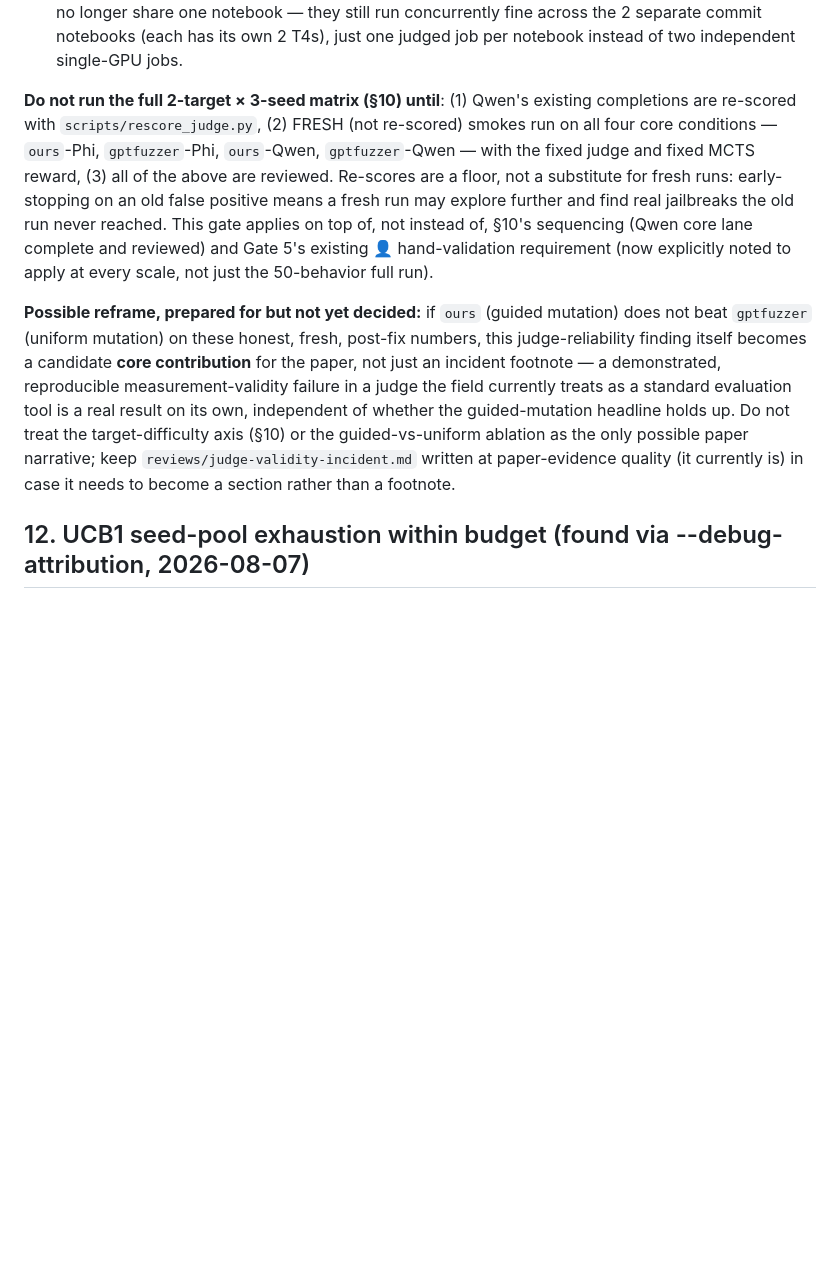
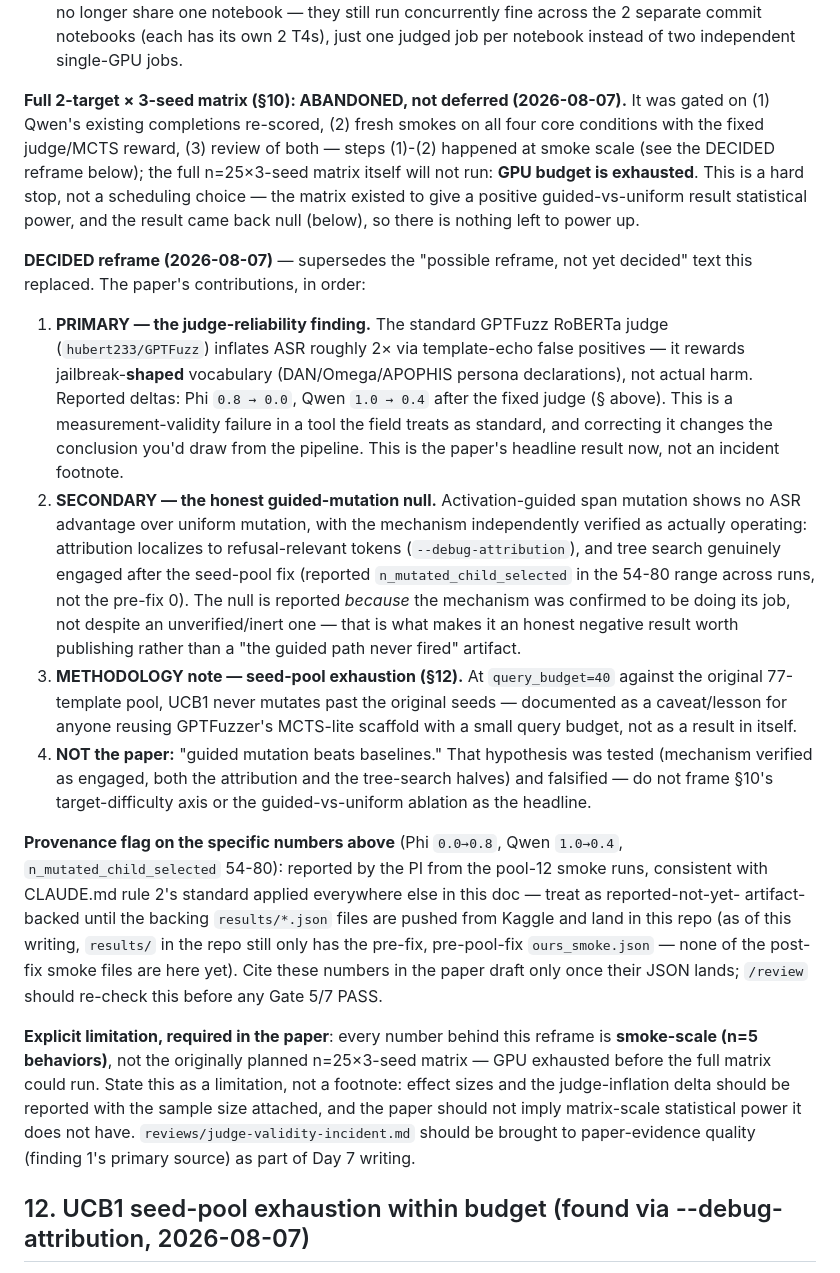
Before and after one commit to secslayer/jlens-fuzz, a Markdown page: PLAN.md, the part around the change. Drawn GitHub-style; blank space fills up the shorter version.

Commit message:
DECIDE the paper reframe in PLAN.md §11: judge-reliability is now the headline
GPU budget is exhausted -- the full 2-target x 3-seed matrix (§10) will not run,
so this is a hard stop, not a deferral. The PI has confirmed the reframe PLAN.md
§11 flagged as "possible, not yet decided": judge-reliability finding (RoBERTa
judge inflates ASR ~2x via template-echo false positives) is now the PRIMARY
contribution, the honest guided-vs-uniform null (mechanism verified engaged via
--debug-attribution / n_mutated_child_selected, PLAN.md §12's tree-search fix) is
SECONDARY, and seed-pool exhaustion is a methodology caveat, not a result. "Guided
mutation beats baselines" is explicitly out -- that hypothesis was tested and
falsified.

Flagged the specific numbers given (Phi 0.8->0.0, Qwen 1.0->0.4,
n_mutated_child_selected 54-80) as PI-reported, not yet artifact-backed --
results/ in this repo still only has the pre-fix ours_smoke.json, none of the
post-pool-fix smoke JSONs have landed yet. Same CLAUDE.md rule 2 standard applied
everywhere else in this doc; /review should recheck once the files land. Also
locked in the required paper limitation: everything is smoke-scale (n=5), not the
originally planned n=25 matrix.

Co-Authored-By: Claude Sonnet 5 <noreply@anthropic.com>

```diff
--- a/PLAN.md
+++ b/PLAN.md
@@ -482,24 +482,53 @@ invalidated (true ASR was 0.0, see the incident doc).
   notebook — they still run concurrently fine across the 2 separate commit notebooks (each has
   its own 2 T4s), just one judged job per notebook instead of two independent single-GPU jobs.
 
-**Do not run the full 2-target × 3-seed matrix (§10) until**: (1) Qwen's existing completions are
-re-scored with `scripts/rescore_judge.py`, (2) FRESH (not re-scored) smokes run on all four core
-conditions — `ours`-Phi, `gptfuzzer`-Phi, `ours`-Qwen, `gptfuzzer`-Qwen — with the fixed judge and
-fixed MCTS reward, (3) all of the above are reviewed. Re-scores are a floor, not a substitute for
-fresh runs: early-stopping on an old false positive means a fresh run may explore further and
-find real jailbreaks the old run never reached. This gate applies on top of, not instead of,
-§10's sequencing (Qwen core lane complete and reviewed) and Gate 5's existing 👤 hand-validation
-requirement (now explicitly noted to apply at every scale, not just the 50-behavior full run).
+**Full 2-target × 3-seed matrix (§10): ABANDONED, not deferred (2026-08-07).** It was gated on
+(1) Qwen's existing completions re-scored, (2) fresh smokes on all four core conditions with the
+fixed judge/MCTS reward, (3) review of both — steps (1)-(2) happened at smoke scale (see the
+DECIDED reframe below); the full n=25×3-seed matrix itself will not run: **GPU budget is
+exhausted**. This is a hard stop, not a scheduling choice — the matrix existed to give a positive
+guided-vs-uniform result statistical power, and the result came back null (below), so there is
+nothing left to power up.
 
-**Possible reframe, prepared for but not yet decided:** if `ours` (guided mutation) does not beat
-`gptfuzzer` (uniform mutation) on these honest, fresh, post-fix numbers, this judge-reliability
-finding itself becomes a candidate **core contribution** for the paper, not just an incident
-footnote — a demonstrated, reproducible measurement-validity failure in a judge the field
-currently treats as a standard evaluation tool is a real result on its own, independent of
-whether the guided-mutation headline holds up. Do not treat the target-difficulty axis (§10) or
-the guided-vs-uniform ablation as the only possible paper narrative; keep
-`reviews/judge-validity-incident.md` written at paper-evidence quality (it currently is) in case
-it needs to become a section rather than a footnote.
+**DECIDED reframe (2026-08-07)** — supersedes the "possible reframe, not yet decided" text this
+replaced. The paper's contributions, in order:
+
+1. **PRIMARY — the judge-reliability finding.** The standard GPTFuzz RoBERTa judge
+   (`hubert233/GPTFuzz`) inflates ASR roughly 2× via template-echo false positives — it rewards
+   jailbreak-**shaped** vocabulary (DAN/Omega/APOPHIS persona declarations), not actual harm.
+   Reported deltas: Phi `0.8 → 0.0`, Qwen `1.0 → 0.4` after the fixed judge (§ above). This is a
+   measurement-validity failure in a tool the field treats as standard, and correcting it changes
+   the conclusion you'd draw from the pipeline. This is the paper's headline result now, not an
+   incident footnote.
+2. **SECONDARY — the honest guided-mutation null.** Activation-guided span mutation shows no ASR
+   advantage over uniform mutation, with the mechanism independently verified as actually
+   operating: attribution localizes to refusal-relevant tokens (`--debug-attribution`), and tree
+   search genuinely engaged after the seed-pool fix (reported `n_mutated_child_selected` in the
+   54-80 range across runs, not the pre-fix 0). The null is reported *because* the mechanism was
+   confirmed to be doing its job, not despite an unverified/inert one — that is what makes it an
+   honest negative result worth publishing rather than a "the guided path never fired" artifact.
+3. **METHODOLOGY note — seed-pool exhaustion (§12).** At `query_budget=40` against the original
+   77-template pool, UCB1 never mutates past the original seeds — documented as a caveat/lesson
+   for anyone reusing GPTFuzzer's MCTS-lite scaffold with a small query budget, not as a result
+   in itself.
+4. **NOT the paper:** "guided mutation beats baselines." That hypothesis was tested (mechanism
+   verified as engaged, both the attribution and the tree-search halves) and falsified — do not
+   frame §10's target-difficulty axis or the guided-vs-uniform ablation as the headline.
+
+**Provenance flag on the specific numbers above** (Phi `0.0→0.8`, Qwen `1.0→0.4`,
+`n_mutated_child_selected` 54-80): reported by the PI from the pool-12 smoke runs, consistent with
+CLAUDE.md rule 2's standard applied everywhere else in this doc — treat as reported-not-yet-
+artifact-backed until the backing `results/*.json` files are pushed from Kaggle and land in this
+repo (as of this writing, `results/` in the repo still only has the pre-fix, pre-pool-fix
+`ours_smoke.json` — none of the post-fix smoke files are here yet). Cite these numbers in the
+paper draft only once their JSON lands; `/review` should re-check this before any Gate 5/7 PASS.
+
+**Explicit limitation, required in the paper**: every number behind this reframe is **smoke-scale
+(n=5 behaviors)**, not the originally planned n=25×3-seed matrix — GPU exhausted before the full
+matrix could run. State this as a limitation, not a footnote: effect sizes and the judge-inflation
+delta should be reported with the sample size attached, and the paper should not imply matrix-scale
+statistical power it does not have. `reviews/judge-validity-incident.md` should be brought to
+paper-evidence quality (finding 1's primary source) as part of Day 7 writing.
 
 ## 12. UCB1 seed-pool exhaustion within budget (found via --debug-attribution, 2026-08-07)
 
```
